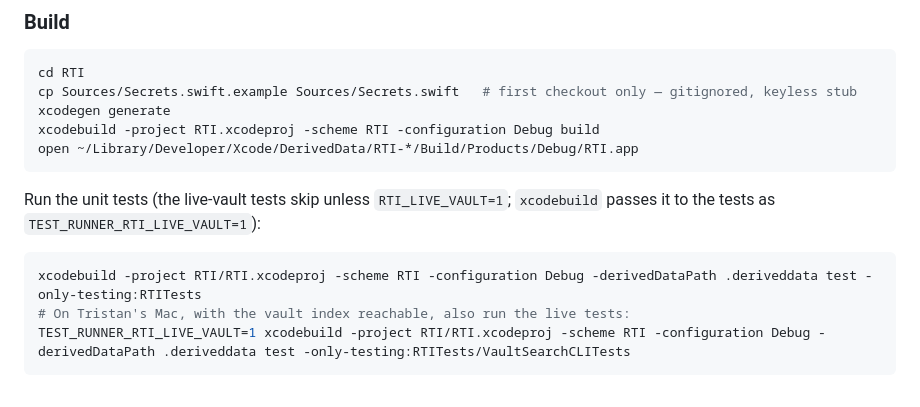
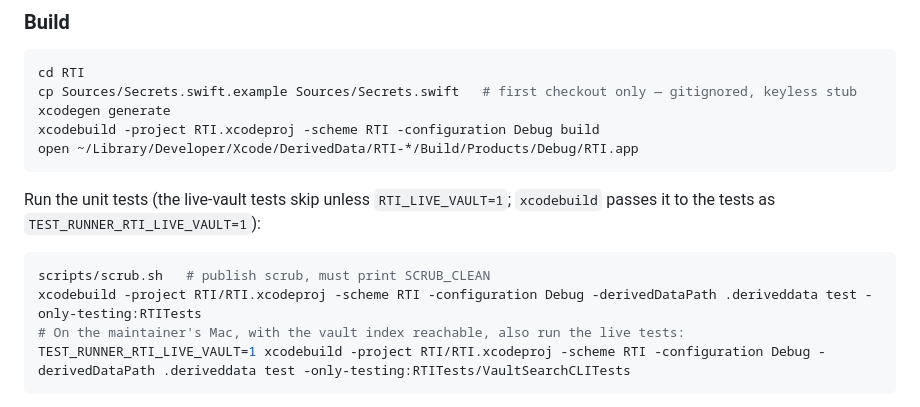
Before and after one commit to tristan-mcinnis/rti, a Markdown page: README.md, the part around one of its changes. GitHub-like rendering.

Commit message:
README: placeholder vault paths; run the scrub gate before the tests
Co-Authored-By: Claude Opus 5.5 <noreply@anthropic.com>
Claude-Session: https://claude.ai/code/session_014oX3GkdEritjcjZBgg5hDR

````diff
--- a/README.md
+++ b/README.md
@@ -105,8 +105,9 @@ open ~/Library/Developer/Xcode/DerivedData/RTI-*/Build/Products/Debug/RTI.app
 Run the unit tests (the live-vault tests skip unless `RTI_LIVE_VAULT=1`; `xcodebuild` passes it to the tests as `TEST_RUNNER_RTI_LIVE_VAULT=1`):
 
 ```bash
+scripts/scrub.sh   # publish scrub, must print SCRUB_CLEAN
 xcodebuild -project RTI/RTI.xcodeproj -scheme RTI -configuration Debug -derivedDataPath .deriveddata test -only-testing:RTITests
-# On Tristan's Mac, with the vault index reachable, also run the live tests:
+# On the maintainer's Mac, with the vault index reachable, also run the live tests:
 TEST_RUNNER_RTI_LIVE_VAULT=1 xcodebuild -project RTI/RTI.xcodeproj -scheme RTI -configuration Debug -derivedDataPath .deriveddata test -only-testing:RTITests/VaultSearchCLITests
 ```
 
````
Also changed, not shown: other parts of README.md (+3 -3 lines).
